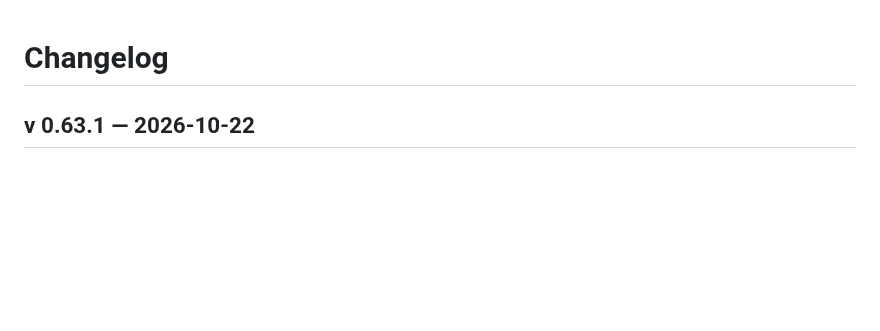
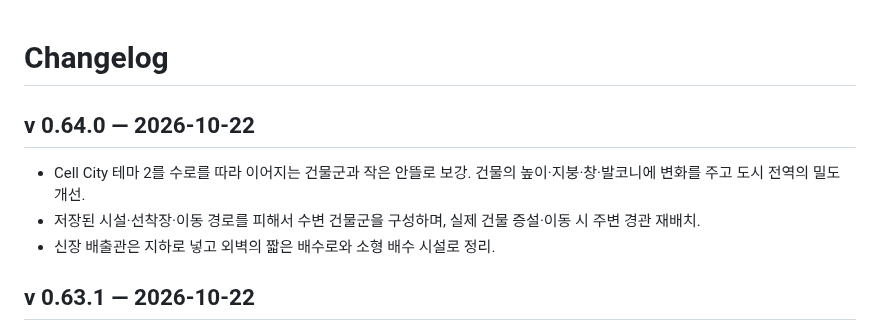
Before and after one commit to Moonflute/pathopedia, a Markdown page: CHANGELOG.md, the part around the change. GitHub-like rendering; blank space fills up the shorter version.

```diff
--- a/CHANGELOG.md
+++ b/CHANGELOG.md
@@ -1,4 +1,10 @@
 # Changelog
+
+## v 0.64.0 — 2026-10-22
+
+- Cell City 테마 2를 수로를 따라 이어지는 건물군과 작은 안뜰로 보강. 건물의 높이·지붕·창·발코니에 변화를 주고 도시 전역의 밀도 개선.
+- 저장된 시설·선착장·이동 경로를 피해서 수변 건물군을 구성하며, 실제 건물 증설·이동 시 주변 경관 재배치.
+- 신장 배출관은 지하로 넣고 외벽의 짧은 배수로와 소형 배수 시설로 정리.
 
 ## v 0.63.1 — 2026-10-22
 
```
Also changed, not shown: docs/cell-city-3d.md (+6 -2 lines), docs/city-redesign/15-theme-2-waterfront.jpg (added), 11 other files.
